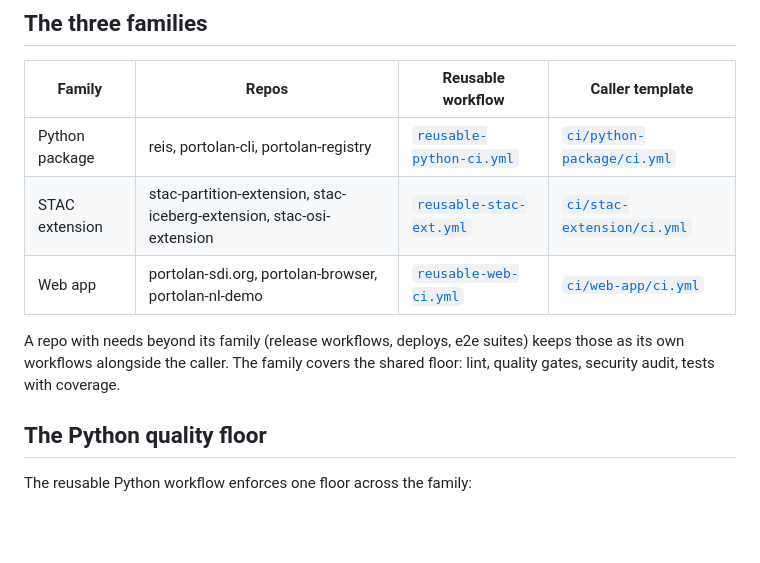
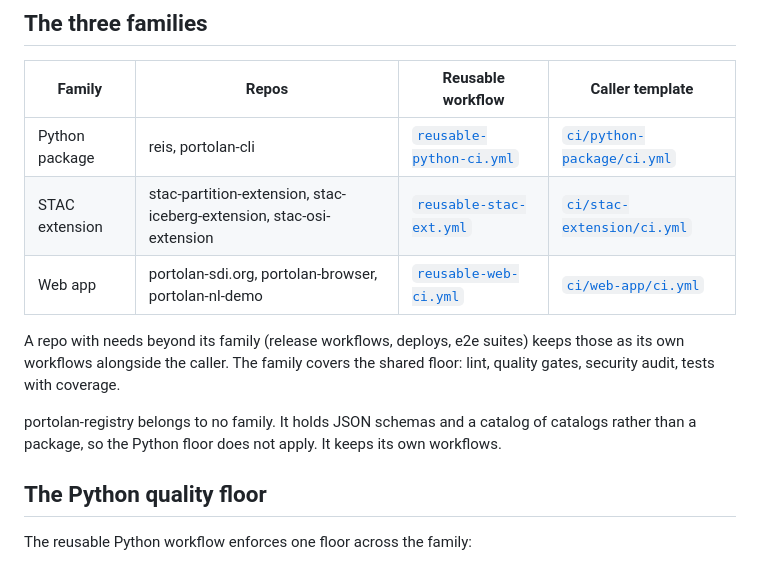
Before and after one commit to portolan-sdi/portolan-ops, a Markdown page: norms/ci.md, the part around one of its changes. GitHub-like rendering; blank space fills up the shorter version.

```diff
--- a/norms/ci.md
+++ b/norms/ci.md
@@ -6,11 +6,13 @@ CI logic lives in this repo as reusable workflows. Downstream repos carry thin c
 
 | Family | Repos | Reusable workflow | Caller template |
 |---|---|---|---|
-| Python package | reis, portolan-cli, portolan-registry | [`reusable-python-ci.yml`](../.github/workflows/reusable-python-ci.yml) | [`ci/python-package/ci.yml`](../ci/python-package/ci.yml) |
+| Python package | reis, portolan-cli | [`reusable-python-ci.yml`](../.github/workflows/reusable-python-ci.yml) | [`ci/python-package/ci.yml`](../ci/python-package/ci.yml) |
 | STAC extension | stac-partition-extension, stac-iceberg-extension, stac-osi-extension | [`reusable-stac-ext.yml`](../.github/workflows/reusable-stac-ext.yml) | [`ci/stac-extension/ci.yml`](../ci/stac-extension/ci.yml) |
 | Web app | portolan-sdi.org, portolan-browser, portolan-nl-demo | [`reusable-web-ci.yml`](../.github/workflows/reusable-web-ci.yml) | [`ci/web-app/ci.yml`](../ci/web-app/ci.yml) |
 
 A repo with needs beyond its family (release workflows, deploys, e2e suites) keeps those as its own workflows alongside the caller. The family covers the shared floor: lint, quality gates, security audit, tests with coverage.
+
+portolan-registry belongs to no family. It holds JSON schemas and a catalog of catalogs rather than a package, so the Python floor does not apply. It keeps its own workflows.
 
 ## The Python quality floor
 
```
Also changed, not shown: other parts of norms/ci.md (+13 -13 lines), README.md (+45 -1 lines).
